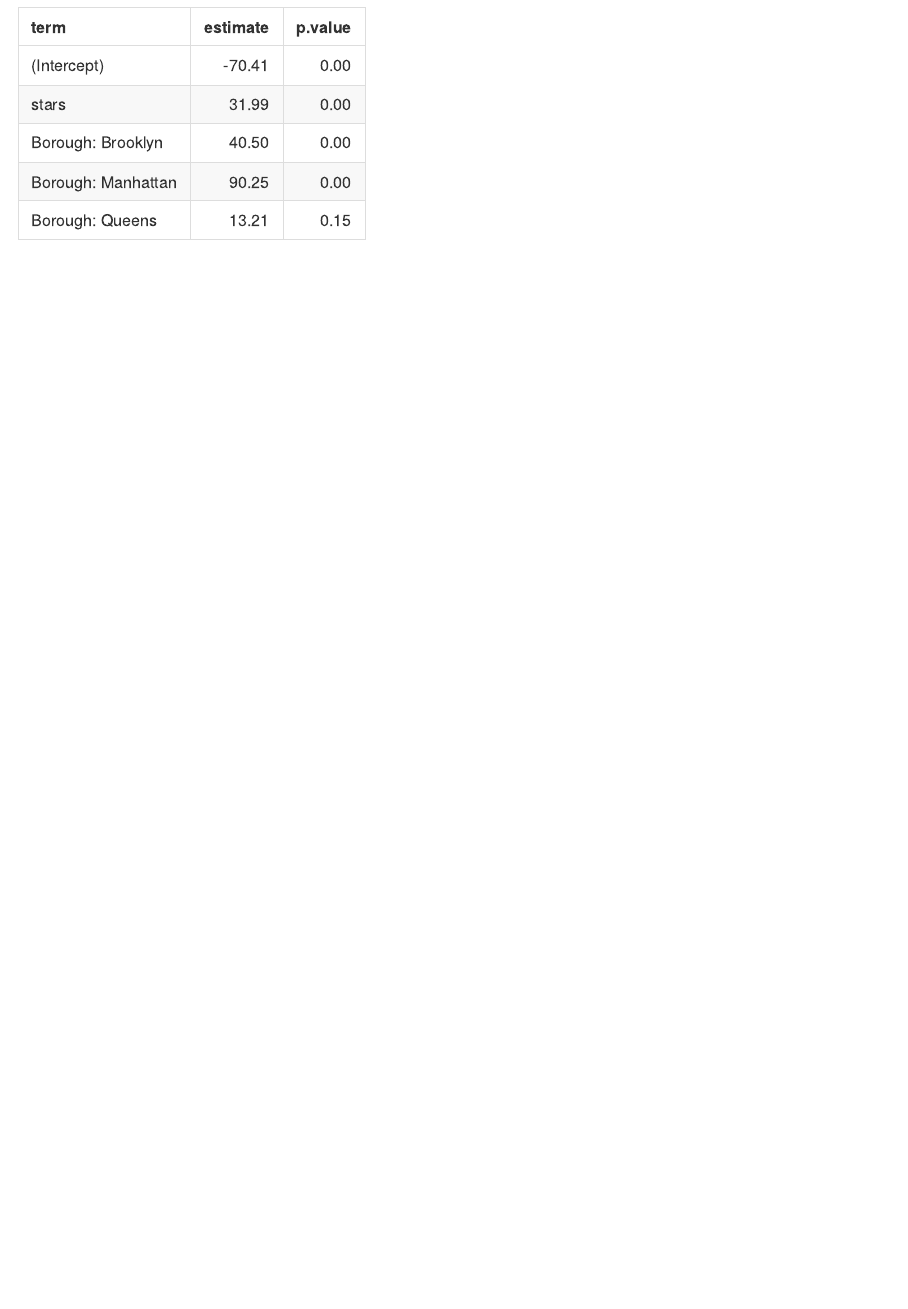
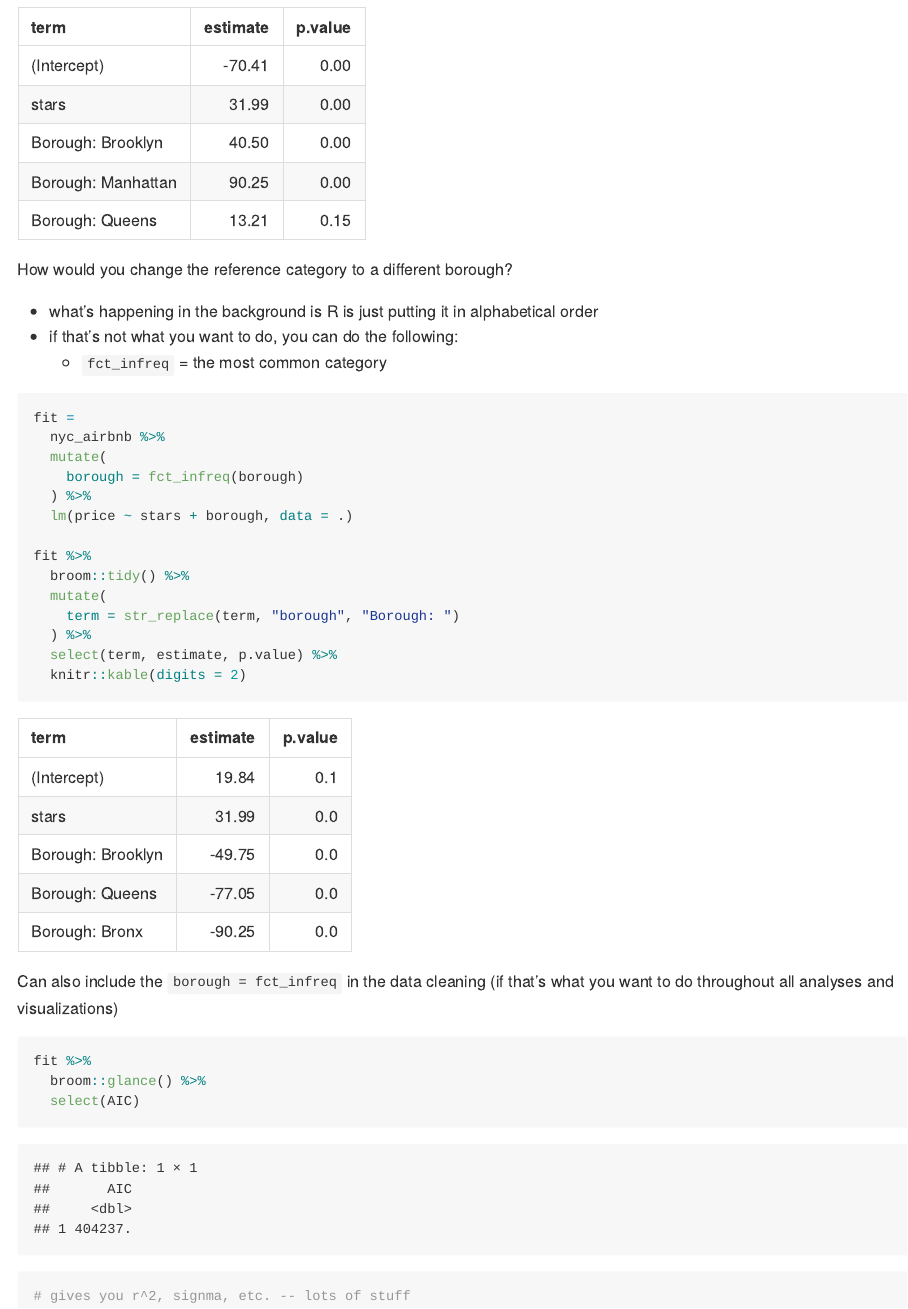
Before and after one commit to els2250/linear_models, an R Markdown document (linear_models.Rmd): the page in a window 1100 px wide, from 2620 px down. The pictures show the output file linear_models.md that the author committed with the source, drawn offline in the style of GitHub.

Commit message:
fitting regressions

````diff
--- a/linear_models.Rmd
+++ b/linear_models.Rmd
@@ -72,3 +72,35 @@ fit %>%
   select(term, estimate, p.value) %>%
   knitr::kable(digits = 2)
 ```
+
+How would you change the reference category to a different borough?
+
+* what's happening in the background is R is just putting it in alphabetical order
+* if that's not what you want to do, you can do the following:
+  * `fct_infreq` = the most common category
+
+```{r}
+fit =
+  nyc_airbnb %>%
+  mutate(
+    borough = fct_infreq(borough)
+  ) %>%
+  lm(price ~ stars + borough, data = .)
+
+fit %>%
+  broom::tidy() %>%
+  mutate(
+    term = str_replace(term, "borough", "Borough: ")
+  ) %>%
+  select(term, estimate, p.value) %>%
+  knitr::kable(digits = 2)
+```
+
+Can also include the `borough = fct_infreq` in the data cleaning (if that's what you want to do throughout all analyses and visualizations)
+
+```{r}
+fit %>%
+  broom::glance() %>%
+  select(AIC)
+# gives you r^2, signma, etc. -- lots of stuff
+```
````
Also changed, not shown: linear_models.md.
